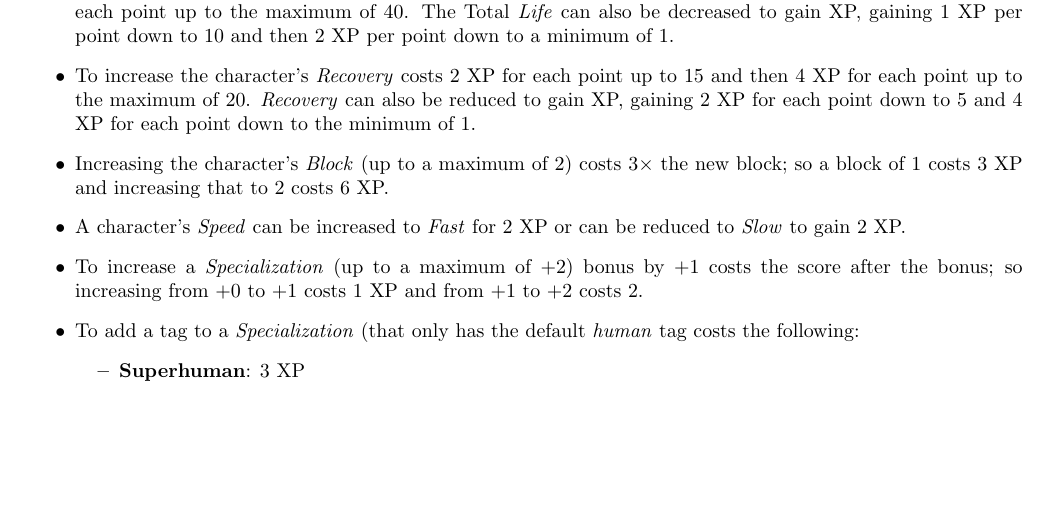
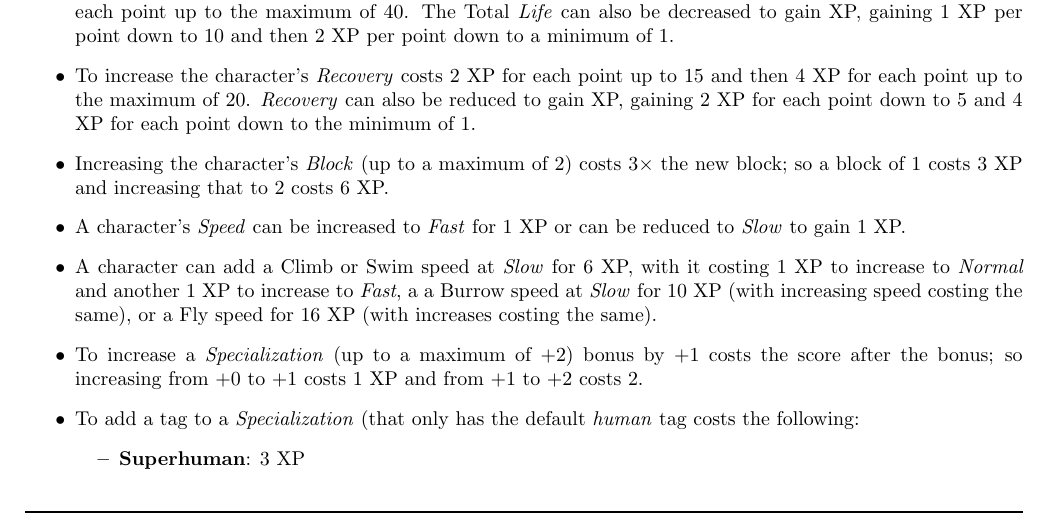
Before and after one commit to counc009/duality-rpg, a LaTeX document (main.tex, which reads rules/characters.tex): part of page 9 of 16, cut so that both start at the same text, the shorter picture padded with empty space. Compiled offline with pdfLaTeX.

Commit message:
Update/expand speed xp costs

```diff
--- a/rules/characters.tex
+++ b/rules/characters.tex
@@ -216,7 +216,8 @@ These statistics can be increased by spending XP, and in some cases decreased to
   \item To increase the character's \Recovery{} costs 2 XP for each point up to 15 and then 4 XP for each point up to the maximum of 20.
     \Recovery{} can also be reduced to gain XP, gaining 2 XP for each point down to 5 and 4 XP for each point down to the minimum of 1.
   \item Increasing the character's \Block{} (up to a maximum of 2) costs $3 \times$ the new block; so a block of 1 costs 3 XP and increasing that to 2 costs 6 XP.
-  \item A character's \Speed{} can be increased to \emph{Fast} for 2 XP or can be reduced to \emph{Slow} to gain 2 XP.
+  \item A character's \Speed{} can be increased to \emph{Fast} for 1 XP or can be reduced to \emph{Slow} to gain 1 XP.
+  \item A character can add a Climb or Swim speed at \emph{Slow} for 6 XP, with it costing 1 XP to increase to \emph{Normal} and another 1 XP to increase to \emph{Fast}, a a Burrow speed at \emph{Slow} for 10 XP (with increasing speed costing the same), or a Fly speed for 16 XP (with increases costing the same).
   \item To increase a \Specialization{} (up to a maximum of $+2$) bonus by $+1$ costs the score after the bonus; so increasing from $+0$ to $+1$ costs 1 XP and from $+1$ to $+2$ costs 2.
   \item To add a tag to a \Specialization{} (that only has the default \emph{human} tag costs the following:
     \begin{itemize}
```
Also changed, not shown: character.pdf, main.pdf.
